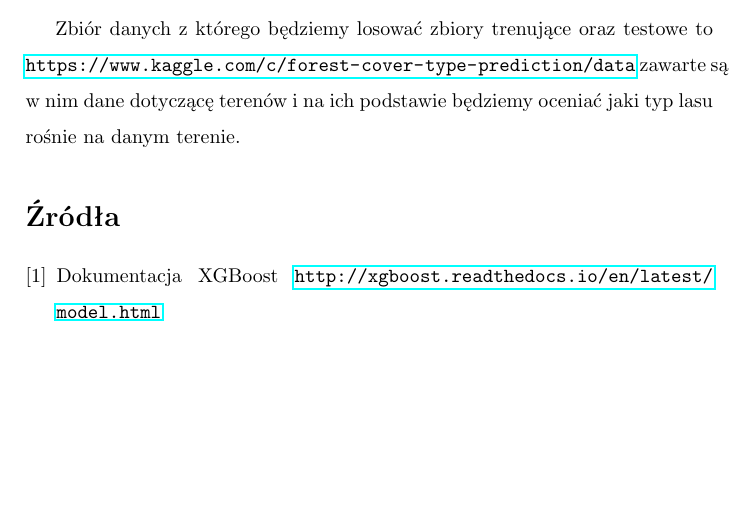
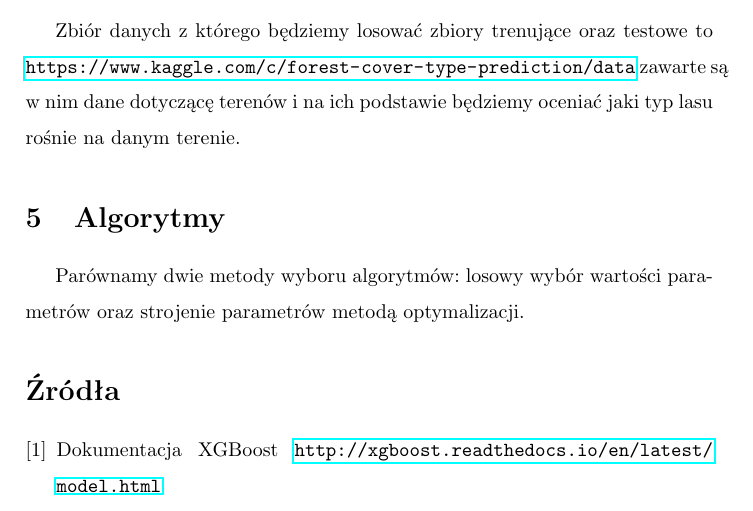
Before and after one commit to tom-la/WAE, a LaTeX document (docs/documentation.tex): part of page 4 of 5, cut so that both start at the same text, the shorter picture padded with empty space. Compiled offline with pdfLaTeX.

Commit message:
Update documentation.tex

```diff
--- a/docs/documentation.tex
+++ b/docs/documentation.tex
@@ -113,6 +113,8 @@ Wszystkie dostępne parametry są opisane w dokumentacji biblioteki \cite{github
 \section{Zbiory danych}
 Zbiór danych z którego będziemy losować zbiory trenujące oraz testowe to \url{https://www.kaggle.com/c/forest-cover-type-prediction/data} zawarte są w nim dane dotyczącę terenów i na ich podstawie będziemy oceniać jaki typ lasu rośnie na danym terenie.
 
+\section{Algorytmy}
+Parównamy dwie metody wyboru algorytmów: losowy wybór wartości parametrów oraz strojenie parametrów metodą optymalizacji.
 
 % do uzupełnienia
 
```
